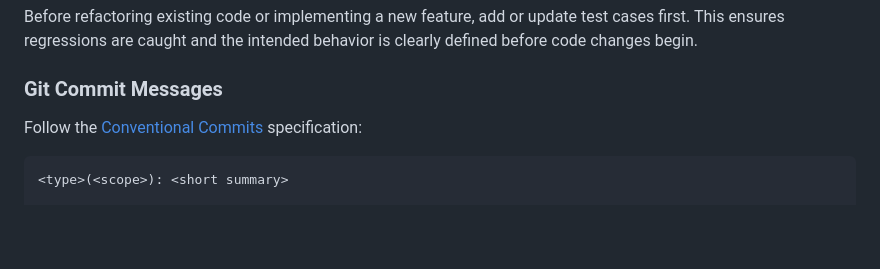
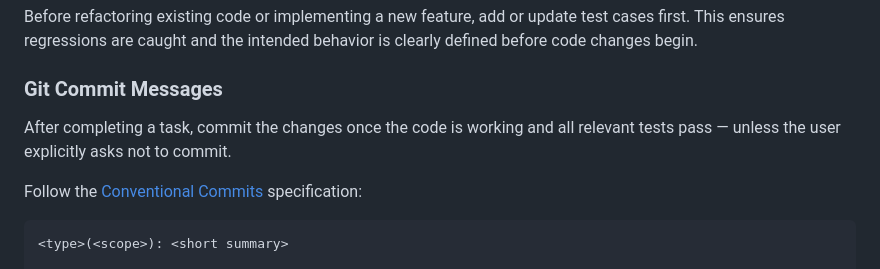
Before and after one commit to cymoo/void-chat, a Markdown page: .github/copilot-instructions.md, the part around the change. Drawn GitHub-style; blank space fills up the shorter version.

Commit message:
docs: clarify auto-commit behavior in copilot instructions
Co-authored-by: Copilot <223556219+Copilot@users.noreply.github.com>

````diff
--- a/.github/copilot-instructions.md
+++ b/.github/copilot-instructions.md
@@ -81,6 +81,8 @@ Before refactoring existing code or implementing a new feature, add or update te
 
 ### Git Commit Messages
 
+After completing a task, commit the changes once the code is working and all relevant tests pass — unless the user explicitly asks not to commit.
+
 Follow the [Conventional Commits](https://www.conventionalcommits.org/) specification:
 
 ```
````
